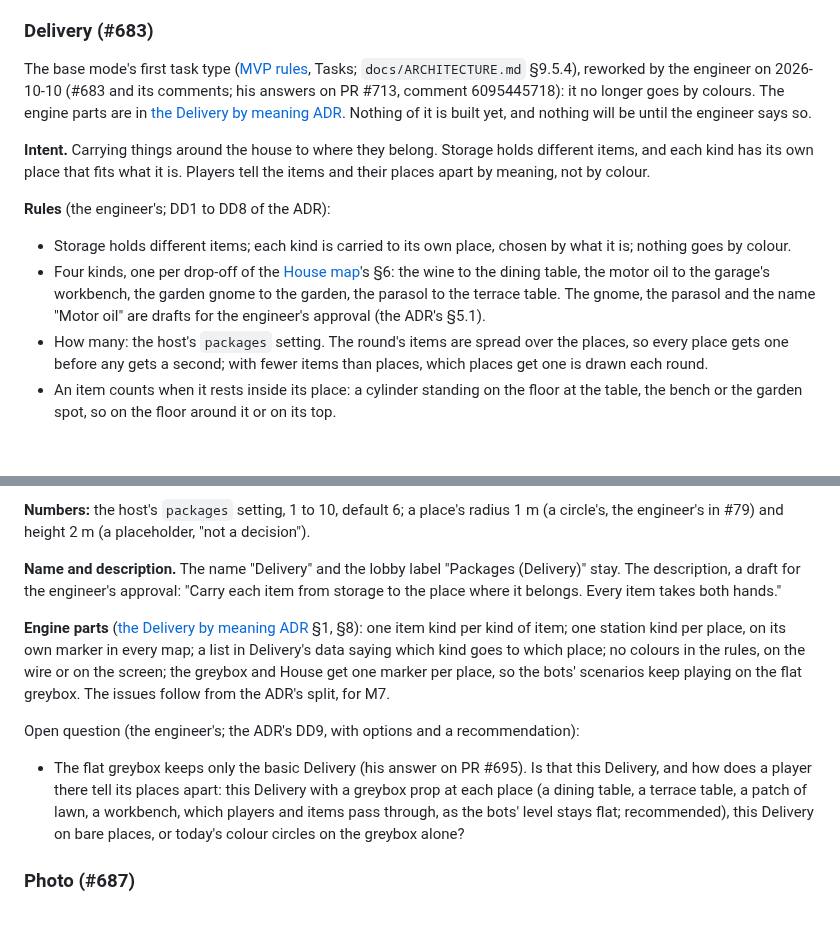
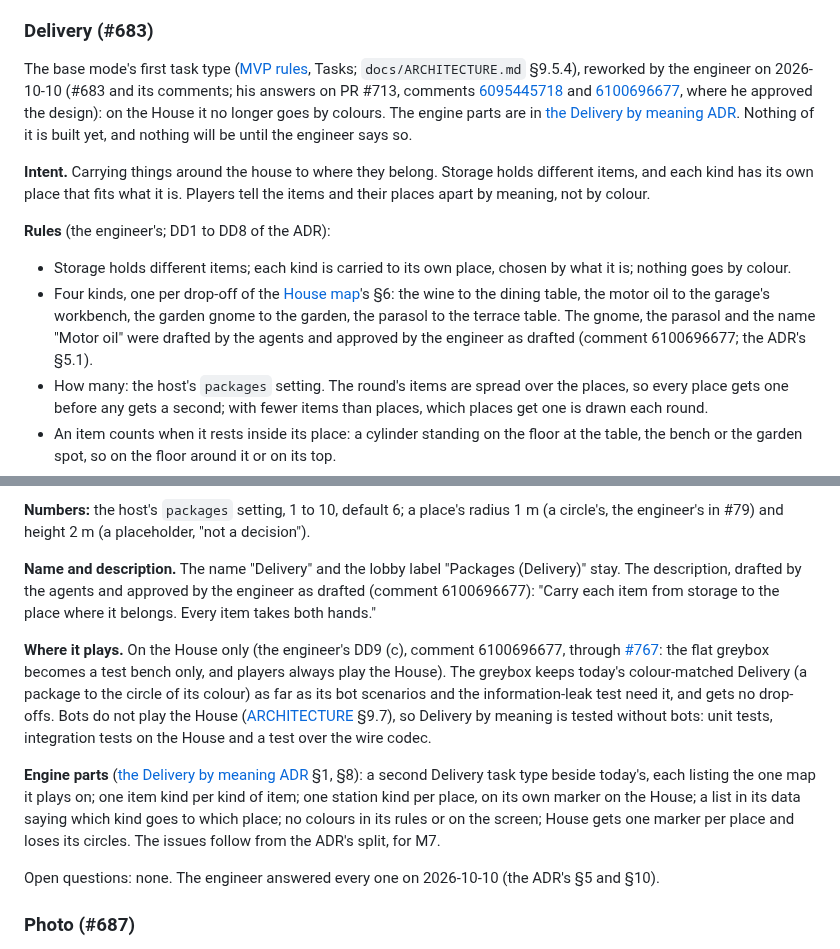
Before and after one commit to xperiaroco2/prime-game, a Markdown page: docs/GDD.md, 2 parts joined by grey strips. GitHub-like rendering; blank space fills up the shorter version.

Commit message:
docs(gdd): Delivery by meaning plays on the House only, its drafts approved (#683)
The engineer's comment 6100696677 on PR #713: DD9 (c), the drafted items and description approved, the design approved; the open question goes.

Co-Authored-By: Claude Opus 5.5 <noreply@anthropic.com>

```diff
--- a/docs/GDD.md
+++ b/docs/GDD.md
@@ -148,8 +148,10 @@ Open question:
 
 ### Delivery (#683)
 The base mode's first task type ([MVP rules](decisions/2026-09-29-mvp-rules.md), Tasks; `docs/ARCHITECTURE.md`
-§9.5.4), reworked by the engineer on 2026-10-10 (#683 and its comments; his answers on PR #713, comment 6095445718): it
-no longer goes by colours. The engine parts are in
+§9.5.4), reworked by the engineer on 2026-10-10 (#683 and its comments; his answers on PR #713, comments
+[6095445718](https://github.com/xperiaroco2/prime-game/pull/713#issuecomment-6095445718) and
+[6100696677](https://github.com/xperiaroco2/prime-game/pull/713#issuecomment-6100696677), where he approved the
+design): on the House it no longer goes by colours. The engine parts are in
 [the Delivery by meaning ADR](decisions/2026-10-10-delivery-by-meaning.md). Nothing of it is built yet, and nothing
 will be until the engineer says so.
 
@@ -160,7 +162,8 @@ its own place that fits what it is. Players tell the items and their places apar
 - Storage holds different items; each kind is carried to its own place, chosen by what it is; nothing goes by colour.
 - Four kinds, one per drop-off of the [House map](design/house-map.md)'s §6: the wine to the dining table, the motor
   oil to the garage's workbench, the garden gnome to the garden, the parasol to the terrace table. The gnome, the
-  parasol and the name "Motor oil" are drafts for the engineer's approval (the ADR's §5.1).
+  parasol and the name "Motor oil" were drafted by the agents and approved by the engineer as drafted (comment
+  6100696677; the ADR's §5.1).
 - How many: the host's `packages` setting. The round's items are spread over the places, so every place gets one
   before any gets a second; with fewer items than places, which places get one is drawn each round.
 - An item counts when it rests inside its place: a cylinder standing on the floor at the table, the bench or the
@@ -189,19 +192,24 @@ its place. The host's own player follows the same rules as everyone.
 **Numbers:** the host's `packages` setting, 1 to 10, default 6; a place's radius 1 m (a circle's, the engineer's in
 #79) and height 2 m (a placeholder, "not a decision").
 
-**Name and description.** The name "Delivery" and the lobby label "Packages (Delivery)" stay. The description, a draft
-for the engineer's approval: "Carry each item from storage to the place where it belongs. Every item takes both hands."
+**Name and description.** The name "Delivery" and the lobby label "Packages (Delivery)" stay. The description,
+drafted by the agents and approved by the engineer as drafted (comment 6100696677): "Carry each item from storage to
+the place where it belongs. Every item takes both hands."
 
-**Engine parts** ([the Delivery by meaning ADR](decisions/2026-10-10-delivery-by-meaning.md) §1, §8): one item kind
-per kind of item; one station kind per place, on its own marker in every map; a list in Delivery's data saying which
-kind goes to which place; no colours in the rules, on the wire or on the screen; the greybox and House get one marker
-per place, so the bots' scenarios keep playing on the flat greybox. The issues follow from the ADR's split, for M7.
+**Where it plays.** On the House only (the engineer's DD9 (c), comment 6100696677, through
+[#767](https://github.com/xperiaroco2/prime-game/issues/767): the flat greybox becomes a test bench only, and players
+always play the House). The greybox keeps today's colour-matched Delivery (a package to the circle of its colour) as
+far as its bot scenarios and the information-leak test need it, and gets no drop-offs. Bots do not play the House
+([ARCHITECTURE](ARCHITECTURE.md) §9.7), so Delivery by meaning is tested without bots: unit tests, integration tests
+on the House and a test over the wire codec.
 
-Open question (the engineer's; the ADR's DD9, with options and a recommendation):
-- The flat greybox keeps only the basic Delivery (his answer on PR #695). Is that this Delivery, and how does a player
-  there tell its places apart: this Delivery with a greybox prop at each place (a dining table, a terrace table, a
-  patch of lawn, a workbench, which players and items pass through, as the bots' level stays flat; recommended),
-  this Delivery on bare places, or today's colour circles on the greybox alone?
+**Engine parts** ([the Delivery by meaning ADR](decisions/2026-10-10-delivery-by-meaning.md) §1, §8): a second
+Delivery task type beside today's, each listing the one map it plays on; one item kind per kind of item; one station
+kind per place, on its own marker on the House; a list in its data saying which kind goes to which place; no colours
+in its rules or on the screen; House gets one marker per place and loses its circles. The issues follow from the ADR's
+split, for M7.
+
+Open questions: none. The engineer answered every one on 2026-10-10 (the ADR's §5 and §10).
 
 ### Photo (#687)
 The House map's photo chain ([House map](design/house-map.md) §2, decision 7; its stations in §6). The rules below
```
